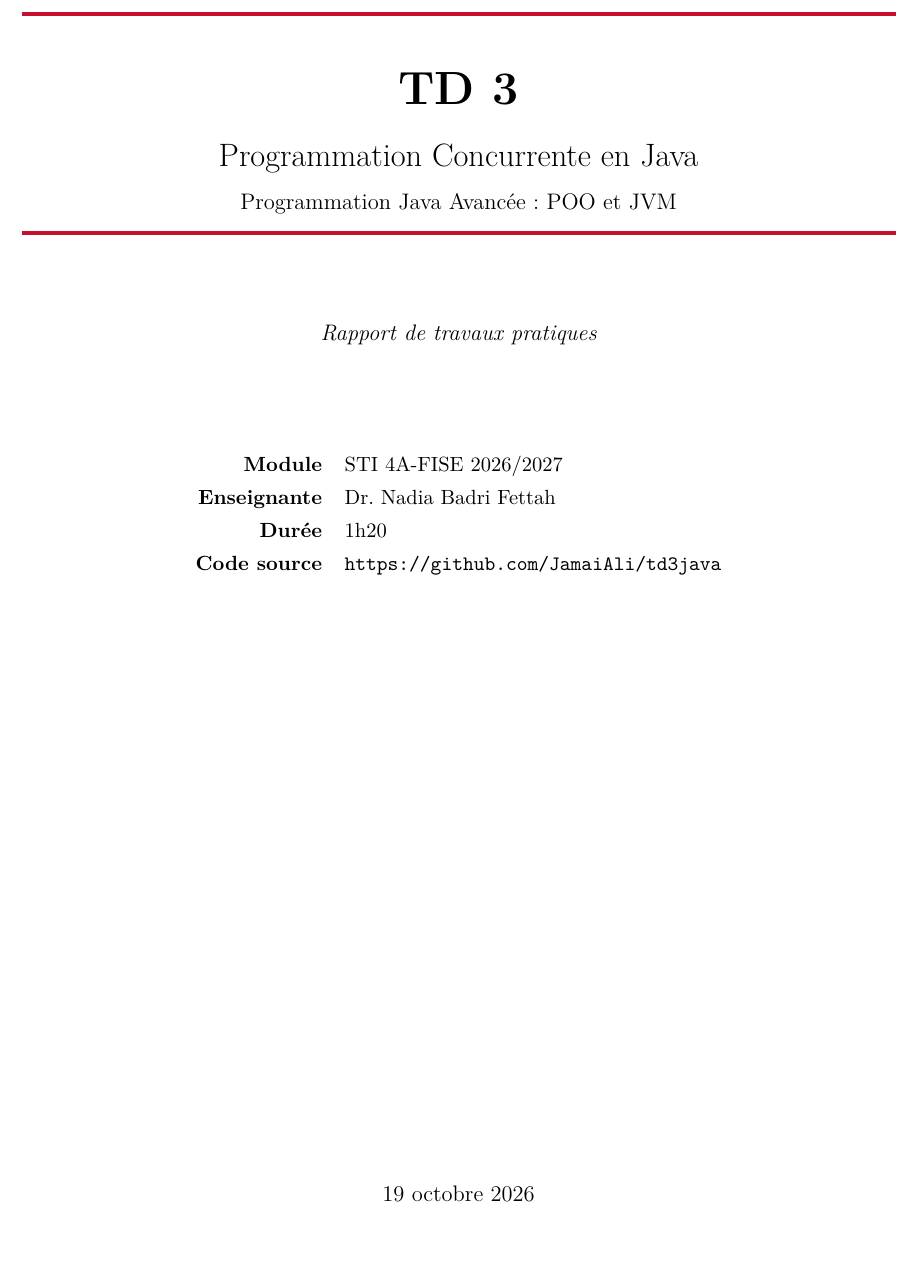
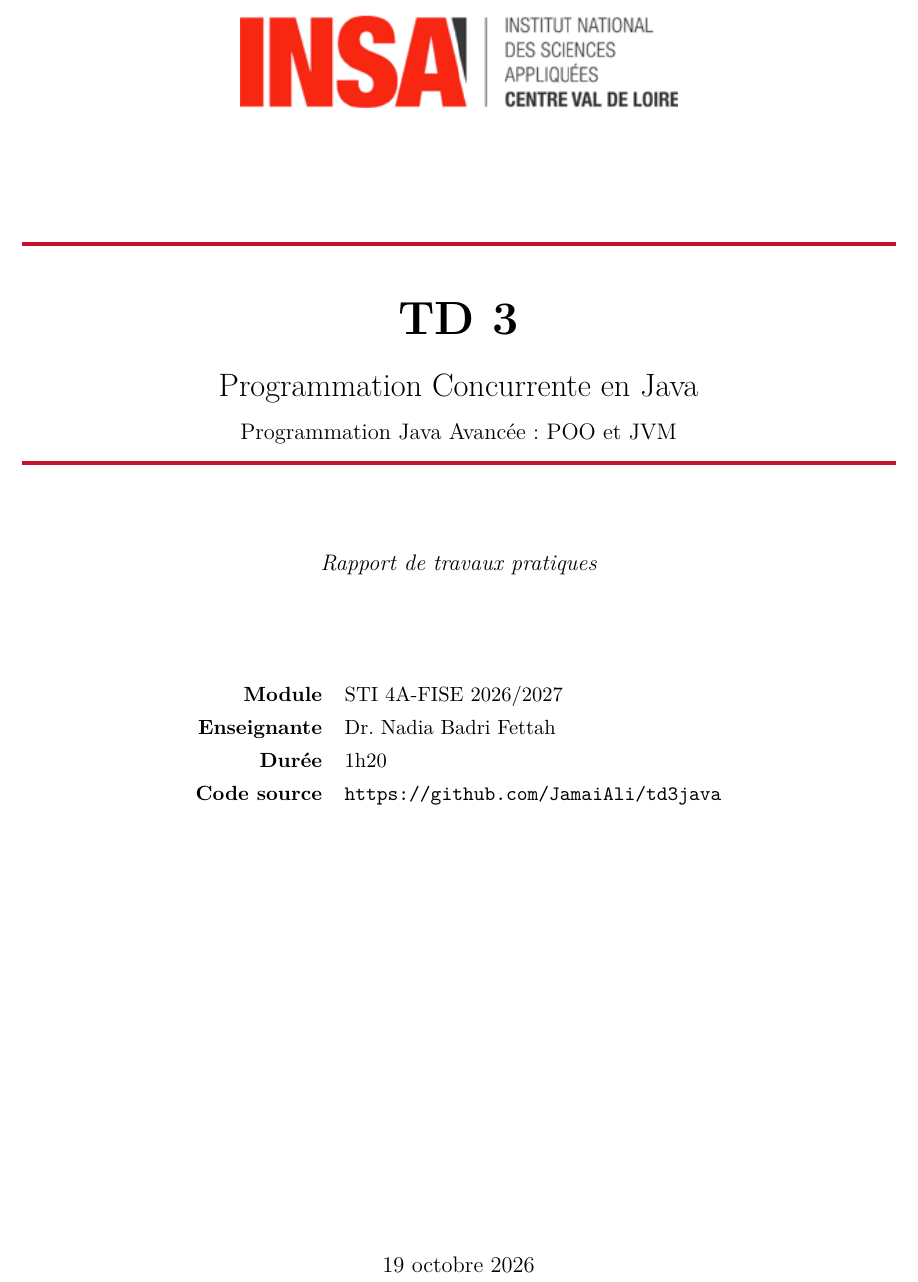
Before and after one commit to JamaiAli/td3java, a LaTeX document (RAPPORT.tex): part of page 1 of 12, cut so that both start at the same text, the shorter picture padded with empty space. Compiled offline with XeLaTeX.

Commit message:
Ajout du logo INSA sur la page de titre du rapport

```diff
--- a/RAPPORT.tex
+++ b/RAPPORT.tex
@@ -76,7 +76,8 @@
 % ================= PAGE DE TITRE =================
 \begin{titlepage}
 \centering
-\vspace*{2cm}
+\vspace*{1cm}
+\includegraphics[width=0.5\textwidth]{assets/logo-insa.png}\\[2cm]
 {\color{insa}\rule{\textwidth}{2pt}}\\[0.6cm]
 {\Huge\bfseries TD 3\par}
 \vspace{0.4cm}
```
Also changed, not shown: RAPPORT.pdf, assets/logo-insa.png (added).
